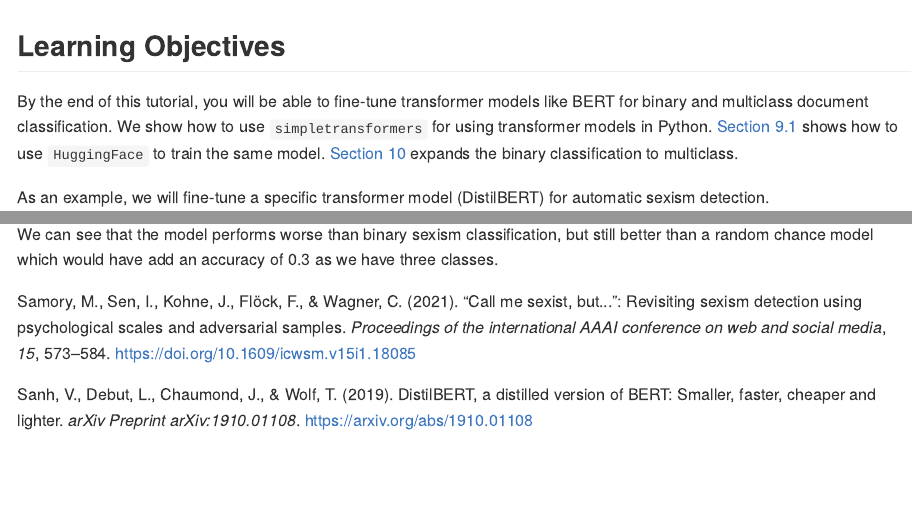
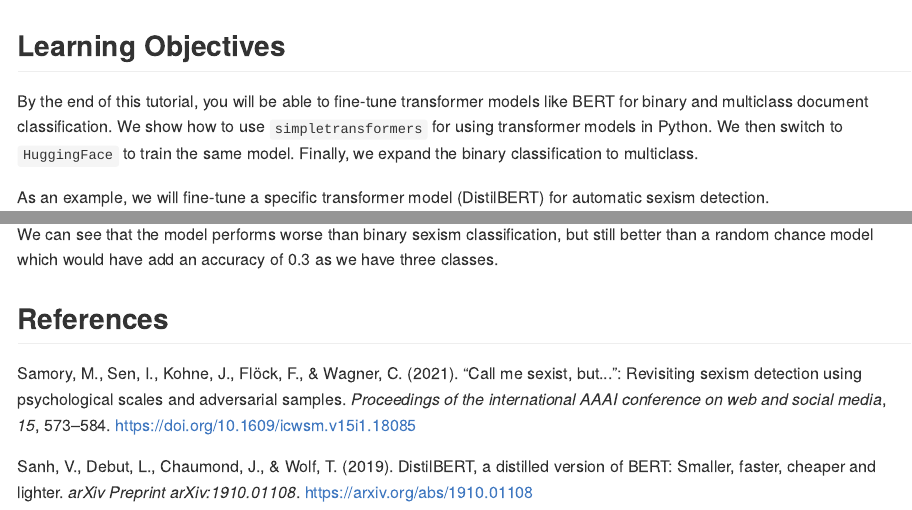
Before and after one commit to chainsawriot/methodshub-bertclassification, a Quarto document (index.qmd): the page in a window 1100 px wide, from its top, and a second part further down, joined at a grey line. The pictures show the output file index.md that the author committed with the source, drawn offline in the style of GitHub; long lines of code are wrapped.

Commit message:
Further update

````diff
--- a/index.qmd
+++ b/index.qmd
@@ -17,13 +17,13 @@ format:
   # html:
   #   embed-resources: true
   # ipynb: default
-  commonmark: default
+  gfm: default
 code-annotations: hover
 ---
 
 ## Learning Objectives
 
-By the end of this tutorial, you will be able to fine-tune transformer models like BERT for binary and multiclass document classification. We show how to use `simpletransformers` for using transformer models in Python. @sec-transformers shows how to use `HuggingFace` to train the same model. @sec-multiclass expands the binary classification to multiclass.
+By the end of this tutorial, you will be able to fine-tune transformer models like BERT for binary and multiclass document classification. We show how to use `simpletransformers` for using transformer models in Python. We then switch to `HuggingFace` to train the same model. Finally, we expand the binary classification to multiclass.
 
 As an example, we will fine-tune a specific transformer model (DistilBERT) for automatic sexism detection.
 
@@ -493,3 +493,5 @@ print(classification_report(multi_test_df[category], preds))
 ```
 
 We can see that the model performs worse than binary sexism classification, but still better than a random chance model which would have add an accuracy of 0.3 as we have three classes.
+
+## References
````
Also changed, not shown: index.md.
